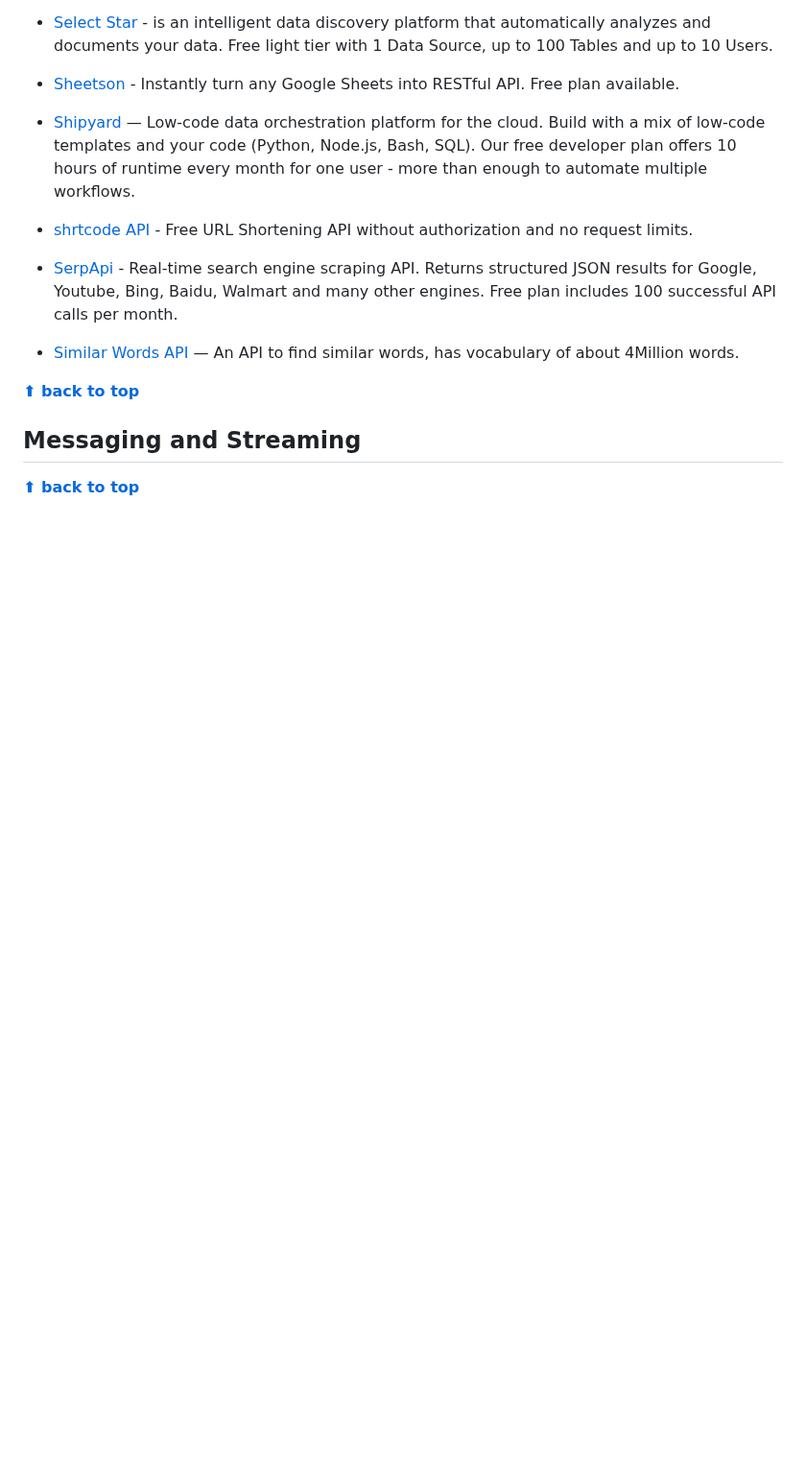
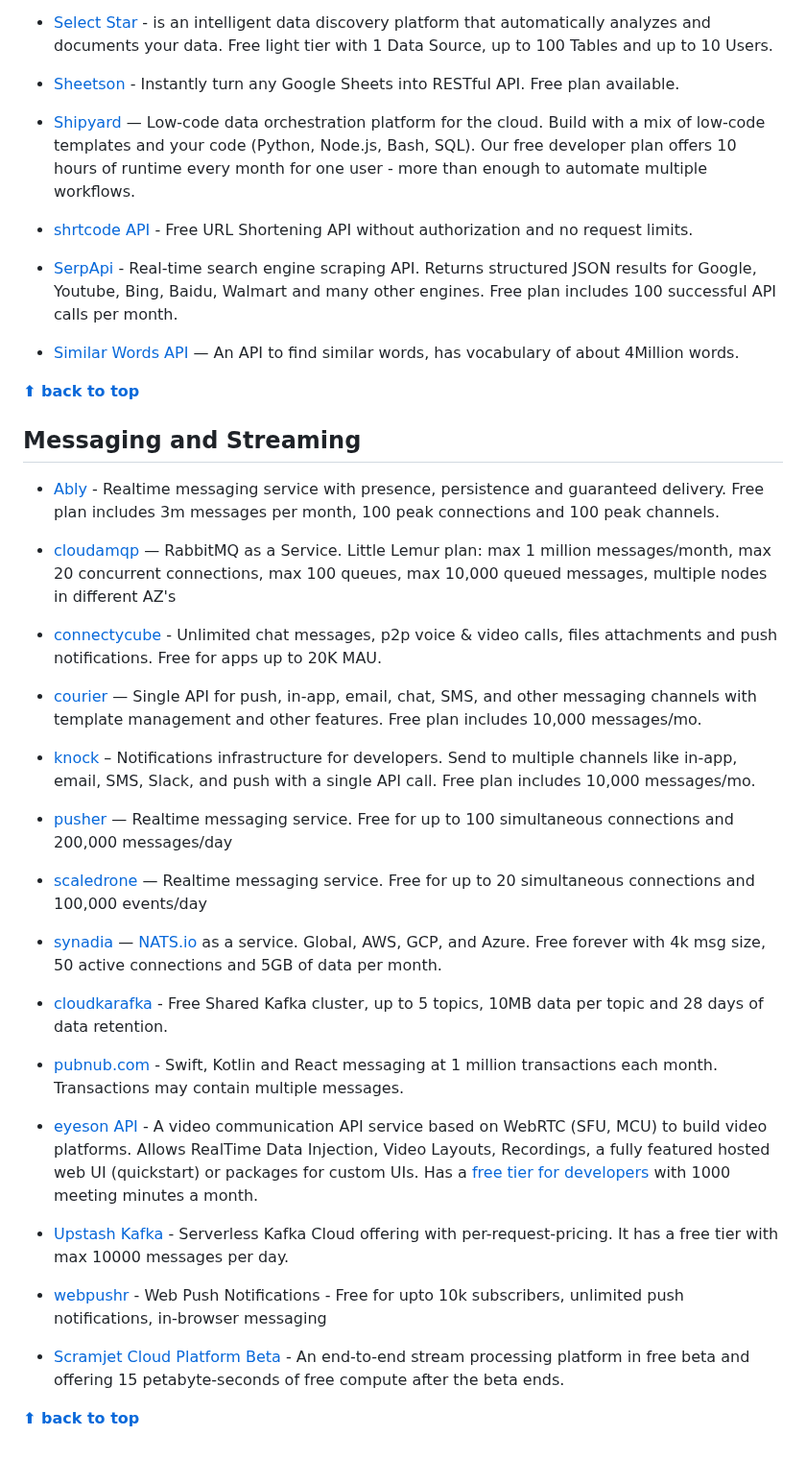
Before and after one commit to wdhdev/free-for-life, a Markdown page: README.md, the part around the change. Shown at 96% size. Drawn GitHub-style; blank space fills up the shorter version.

Commit message:
feat: add content in mesaging & streaming

```diff
--- a/README.md
+++ b/README.md
@@ -184,7 +184,32 @@ This is an extended list including a huge amount of products and services that w
 
 ## Messaging and Streaming
 
+  - [Ably](https://www.ably.com/) - Realtime messaging service with presence, persistence and guaranteed delivery. Free plan includes 3m messages per month, 100 peak connections and 100 peak channels.
 
+  - [cloudamqp](https://www.cloudamqp.com/) — RabbitMQ as a Service. Little Lemur plan: max 1 million messages/month, max 20 concurrent connections, max 100 queues, max 10,000 queued messages, multiple nodes in different AZ's
 
+  - [connectycube](https://connectycube.com) - Unlimited chat messages, p2p voice & video calls, files attachments and push notifications. Free for apps up to 20K MAU.
+
+  - [courier](https://www.courier.com/) — Single API for push, in-app, email, chat, SMS, and other messaging channels with template management and other features. Free plan includes 10,000 messages/mo.
+
+  - [knock](https://knock.app) – Notifications infrastructure for developers. Send to multiple channels like in-app, email, SMS, Slack, and push with a single API call. Free plan includes 10,000 messages/mo.
+
+  - [pusher](https://pusher.com/) — Realtime messaging service. Free for up to 100 simultaneous connections and 200,000 messages/day
+
+  - [scaledrone](https://www.scaledrone.com/) — Realtime messaging service. Free for up to 20 simultaneous connections and 100,000 events/day
+
+  - [synadia](https://synadia.com/ngs) — [NATS.io](https://nats.io) as a service. Global, AWS, GCP, and Azure. Free forever with 4k msg size, 50 active connections and 5GB of data per month.
+
+  - [cloudkarafka](https://www.cloudkarafka.com/) - Free Shared Kafka cluster, up to 5 topics, 10MB data per topic and 28 days of data retention.
+
+  - [pubnub.com](https://www.pubnub.com/) - Swift, Kotlin and React messaging at 1 million transactions each month. Transactions may contain multiple messages.
+
+  - [eyeson API](https://developers.eyeson.team/) - A video communication API service based on WebRTC (SFU, MCU) to build video platforms. Allows RealTime Data Injection, Video Layouts, Recordings, a fully featured hosted web UI (quickstart) or packages for custom UIs. Has a [free tier for developers](https://apiservice.eyeson.com/api-pricing) with 1000 meeting minutes a month.
+
+  - [Upstash Kafka](https://upstash.com/kafka) - Serverless Kafka Cloud offering with per-request-pricing. It has a free tier with max 10000 messages per day.
+
+  - [webpushr](https://www.webpushr.com/) - Web Push Notifications - Free for upto 10k subscribers, unlimited push notifications, in-browser messaging
+
+  - [Scramjet Cloud Platform Beta](https://www.scramjet.org/#join-beta) - An end-to-end stream processing platform in free beta and offering 15 petabyte-seconds of free compute after the beta ends.
 
 **[⬆ back to top](#table-of-contents)**
```
